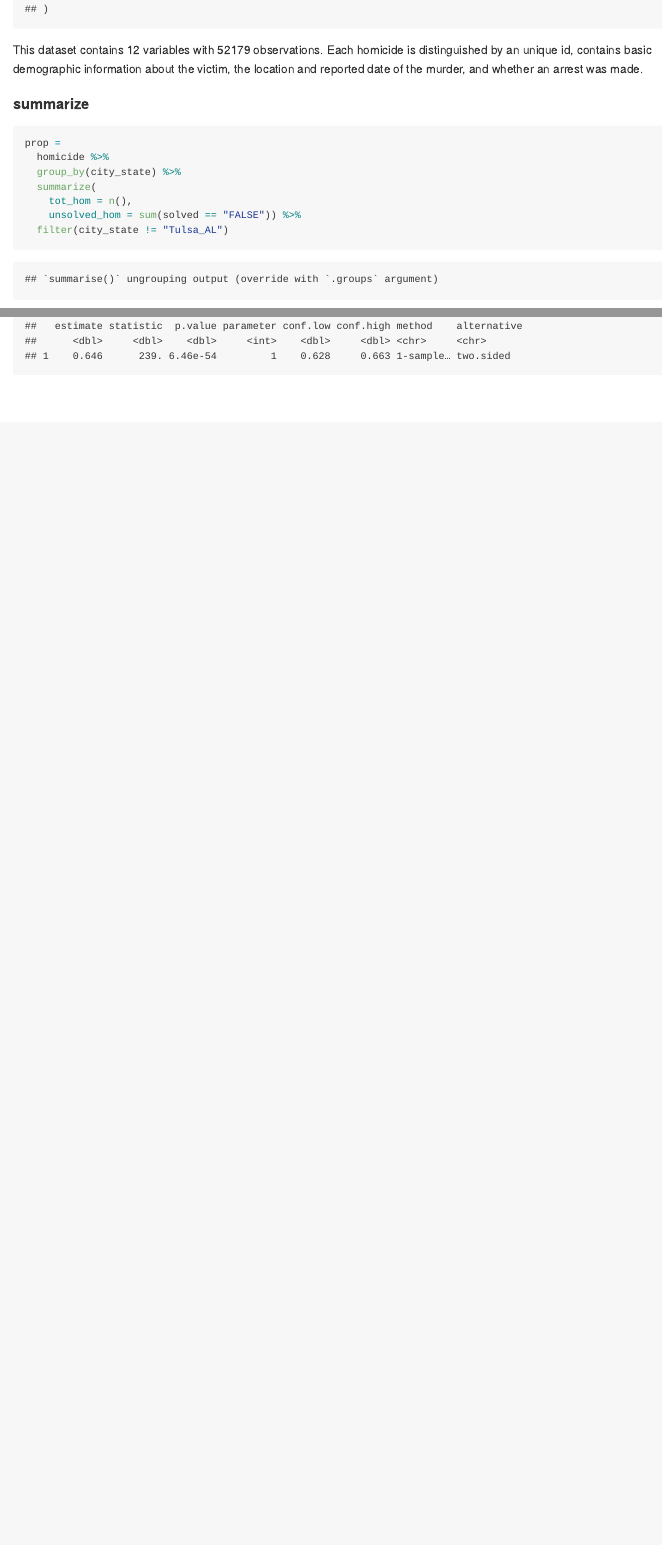
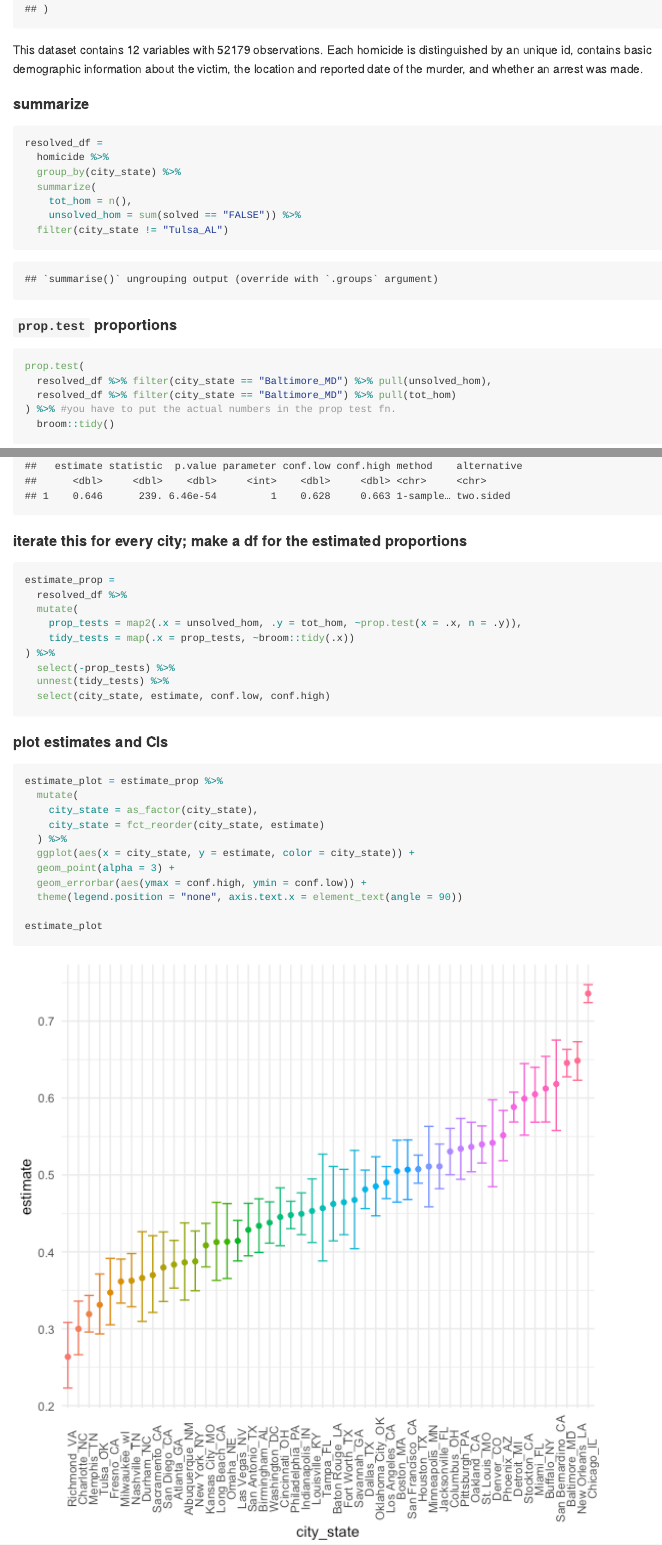
Before and after one commit to nidhipalak/p8105_hw5_np2619, an R Markdown document (p8105_hw5_np2619.Rmd): the page in a window 1100 px wide, from 1670 px down, and a second part further down, joined at a grey line. The pictures show the output file p8105_hw5_np2619.md that the author committed with the source, drawn offline in the style of GitHub.

Commit message:
estimate error plot

````diff
--- a/p8105_hw5_np2619.Rmd
+++ b/p8105_hw5_np2619.Rmd
@@ -40,7 +40,7 @@ This dataset contains `r ncol(homicide)` variables with `r nrow(homicide)` obser
 #### summarize
 
 ```{r}
-prop =
+resolved_df =
   homicide %>%
   group_by(city_state) %>%
   summarize(
@@ -53,8 +53,39 @@ prop =
 
 ```{r}
 prop.test(
-  prop %>% filter(city_state == "Baltimore_MD") %>% pull(unsolved_hom),
-  prop %>% filter(city_state == "Baltimore_MD") %>% pull(tot_hom)
+  resolved_df %>% filter(city_state == "Baltimore_MD") %>% pull(unsolved_hom),
+  resolved_df %>% filter(city_state == "Baltimore_MD") %>% pull(tot_hom)
 ) %>% #you have to put the actual numbers in the prop test fn.
   broom::tidy()
 ```
+
+#### iterate this for every city; make a df for the estimated proportions
+
+```{r}
+estimate_prop =
+  resolved_df %>%
+  mutate(
+    prop_tests = map2(.x = unsolved_hom, .y = tot_hom, ~prop.test(x = .x, n = .y)),
+    tidy_tests = map(.x = prop_tests, ~broom::tidy(.x))
+) %>%
+  select(-prop_tests) %>%
+  unnest(tidy_tests) %>%
+  select(city_state, estimate, conf.low, conf.high)
+```
+
+#### plot estimates and CIs
+
+```{r}
+estimate_plot = estimate_prop %>%
+  mutate(
+    city_state = as_factor(city_state),
+    city_state = fct_reorder(city_state, estimate)
+  ) %>%
+  ggplot(aes(x = city_state, y = estimate, color = city_state)) +
+  geom_point(alpha = 3) +
+  geom_errorbar(aes(ymax = conf.high, ymin = conf.low)) +
+  theme(legend.position = "none", axis.text.x = element_text(angle = 90))
+
+estimate_plot
+
+```
````
Also changed, not shown: p8105_hw5_np2619.md, p8105_hw5_np2619_files/figure-gfm/unnamed-chunk-6-1.png (added).
